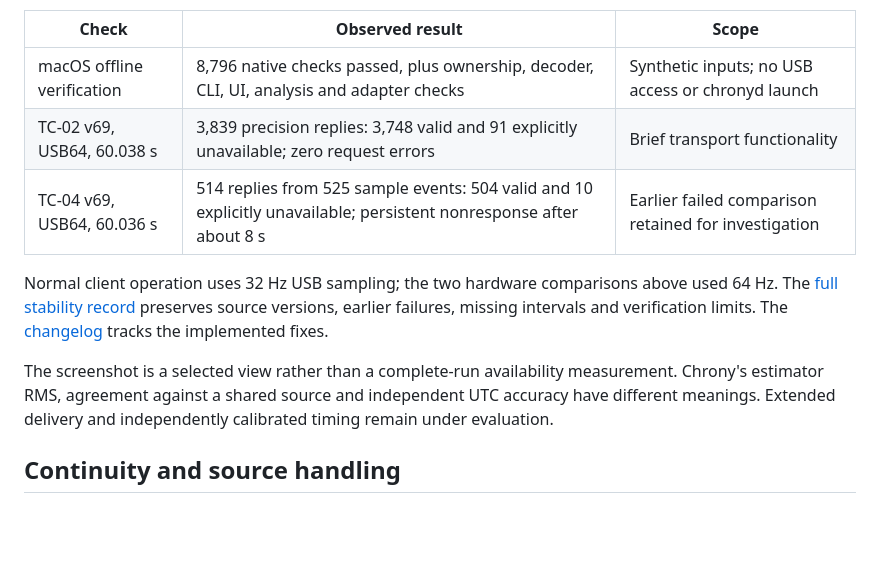
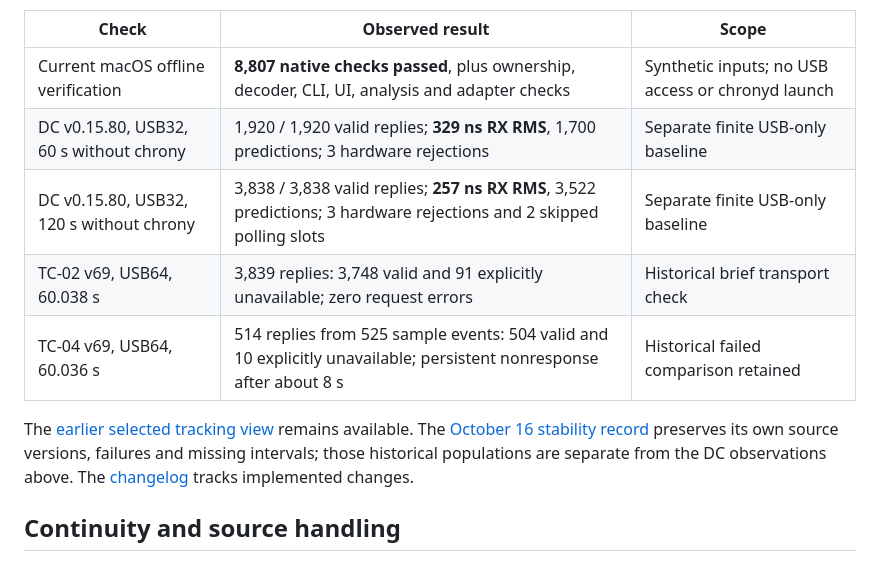
Before and after one commit to yantisj2/PToB, a Markdown page: clients/macos/README.md, the part around one of its changes. Rendered like a GitHub page; blank space fills up the shorter version.

```diff
--- a/clients/macos/README.md
+++ b/clients/macos/README.md
@@ -84,19 +110,17 @@ are separate from the later selected screenshot:
 
 | Check | Observed result | Scope |
 | --- | --- | --- |
-| macOS offline verification | 8,796 native checks passed, plus ownership, decoder, CLI, UI, analysis and adapter checks | Synthetic inputs; no USB access or chronyd launch |
-| TC-02 v69, USB64, 60.038 s | 3,839 precision replies: 3,748 valid and 91 explicitly unavailable; zero request errors | Brief transport functionality |
-| TC-04 v69, USB64, 60.036 s | 514 replies from 525 sample events: 504 valid and 10 explicitly unavailable; persistent nonresponse after about 8 s | Earlier failed comparison retained for investigation |
+| Current macOS offline verification | **8,807 native checks passed**, plus ownership, decoder, CLI, UI, analysis and adapter checks | Synthetic inputs; no USB access or chronyd launch |
+| DC v0.15.80, USB32, 60 s without chrony | 1,920 / 1,920 valid replies; **329 ns RX RMS**, 1,700 predictions; 3 hardware rejections | Separate finite USB-only baseline |
+| DC v0.15.80, USB32, 120 s without chrony | 3,838 / 3,838 valid replies; **257 ns RX RMS**, 3,522 predictions; 3 hardware rejections and 2 skipped polling slots | Separate finite USB-only baseline |
+| TC-02 v69, USB64, 60.038 s | 3,839 replies: 3,748 valid and 91 explicitly unavailable; zero request errors | Historical brief transport check |
+| TC-04 v69, USB64, 60.036 s | 514 replies from 525 sample events: 504 valid and 10 explicitly unavailable; persistent nonresponse after about 8 s | Historical failed comparison retained |
 
-Normal client operation uses 32 Hz USB sampling; the two hardware comparisons
-above used 64 Hz. The [full stability record](../../evidence/stability/2026-10-16/README.md)
-preserves source versions, earlier failures, missing intervals and verification
-limits. The [changelog](../../CHANGELOG.md) tracks the implemented fixes.
-
-The screenshot is a selected view rather than a complete-run availability
-measurement. Chrony's estimator RMS, agreement against a shared source and
-independent UTC accuracy have different meanings. Extended delivery and
-independently calibrated timing remain under evaluation.
+The [earlier selected tracking view](../../docs/images/chronycontrol-tracking-10min-20261016.png)
+remains available. The [October 16 stability record](../../evidence/stability/2026-10-16/README.md)
+preserves its own source versions, failures and missing intervals; those
+historical populations are separate from the DC observations above. The
+[changelog](../../CHANGELOG.md) tracks implemented changes.
 
 ## Continuity and source handling
 
```
Also changed, not shown: other parts of clients/macos/README.md (+36 -10 lines), docs/images/README.md (+28 -3 lines), docs/images/chronycontrol-usb-direct-20261017.png (added), 2 other files.
